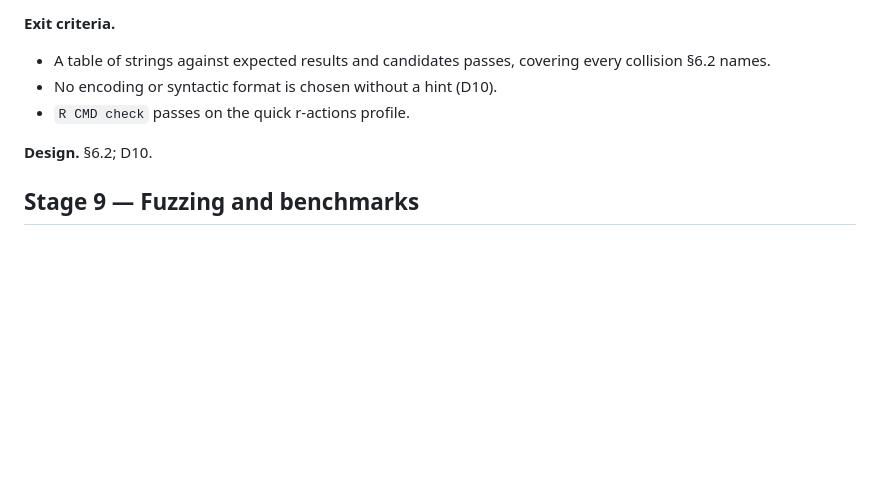
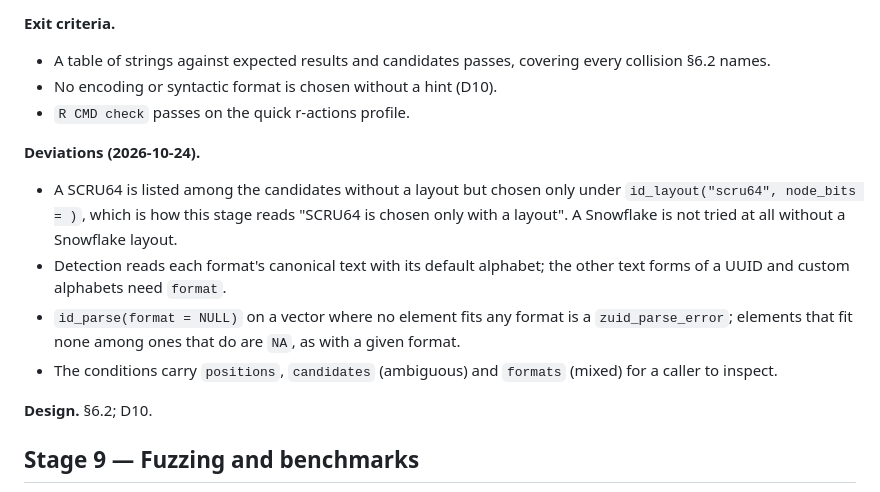
Before and after one commit to pedrobtz/zuid, a Markdown page: .agents/roadmap.md, the part around one of its changes. Rendered like a GitHub page; blank space fills up the shorter version.

Commit message:
Record Stage 8 in NEWS and the roadmap
Co-Authored-By: Claude Opus 5.5 <noreply@anthropic.com>
Claude-Session: https://claude.ai/code/session_01X9EWTPpccte1PSgEBRW1PP

```diff
--- a/.agents/roadmap.md
+++ b/.agents/roadmap.md
@@ -408,6 +408,20 @@ when the evidence allows, and report ambiguity otherwise.
 - No encoding or syntactic format is chosen without a hint (D10).
 - `R CMD check` passes on the quick r-actions profile.
 
+**Deviations (2026-10-24).**
+
+- A SCRU64 is listed among the candidates without a layout but chosen only
+  under `id_layout("scru64", node_bits = )`, which is how this stage reads
+  "SCRU64 is chosen only with a layout". A Snowflake is not tried at all
+  without a Snowflake layout.
+- Detection reads each format's canonical text with its default alphabet;
+  the other text forms of a UUID and custom alphabets need `format`.
+- `id_parse(format = NULL)` on a vector where no element fits any format is
+  a `zuid_parse_error`; elements that fit none among ones that do are `NA`,
+  as with a given format.
+- The conditions carry `positions`, `candidates` (ambiguous) and `formats`
+  (mixed) for a caller to inspect.
+
 **Design.** §6.2; D10.
 
 ## Stage 9 — Fuzzing and benchmarks
```
Also changed, not shown: other parts of .agents/roadmap.md (+1 -1 lines), NEWS.md (+4 -0 lines).
